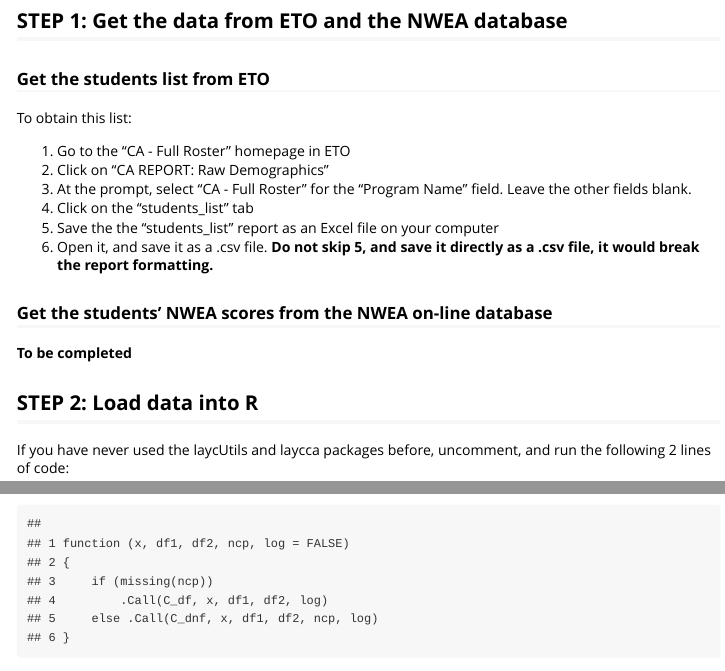
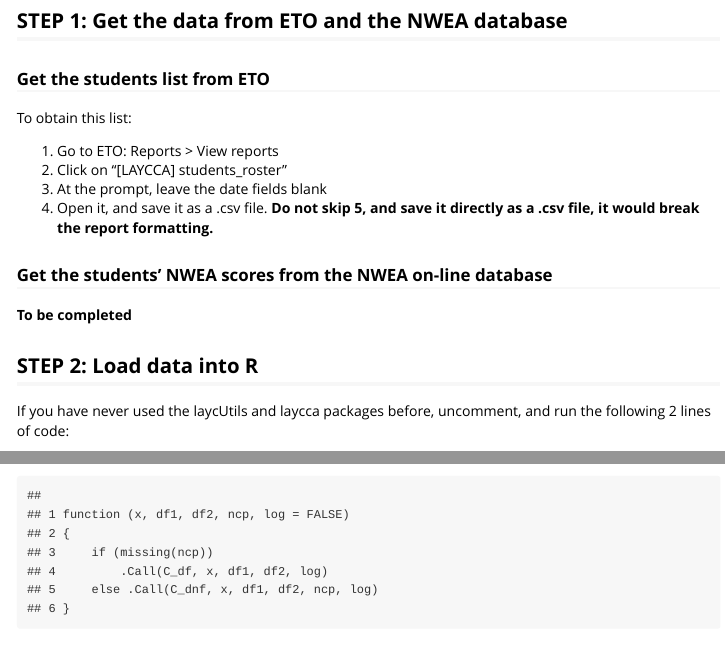
Before and after one commit to thelayc/laycca, an R Markdown document (vignettes/nwea_to_eto_workflow.Rmd): the page in a window 1100 px wide, from 180 px down, and a second part further down, joined at a grey line. Rendered offline with R 4.5, knitr and Pandoc, with nearby package versions; some code elsewhere in the file could not run offline.

Commit message:
updated vignette

```diff
--- a/vignettes/nwea_to_eto_workflow.Rmd
+++ b/vignettes/nwea_to_eto_workflow.Rmd
@@ -15,11 +15,9 @@
 
 To obtain this list:
 
-1. Go to the "CA - Full Roster" homepage in ETO
-1. Click on "CA REPORT: Raw Demographics"
-1. At the prompt, select "CA - Full Roster" for the "Program Name" field. Leave the other fields blank.
-1. Click on the "students_list" tab
-1. Save the the "students_list" report as an Excel file on your computer
+1. Go to ETO: Reports > View reports
+1. Click on "[LAYCCA] students_roster"
+1. At the prompt, leave the date fields blank
 1. Open it, and save it as a .csv file. __Do not skip 5, and save it directly as a .csv file, it would break the report formatting.__
 
 ### Get the students' NWEA scores from the NWEA on-line database
```
Also changed, not shown: vignettes/nwea_to_eto_workflow.Rmd (9 more changed lines).
